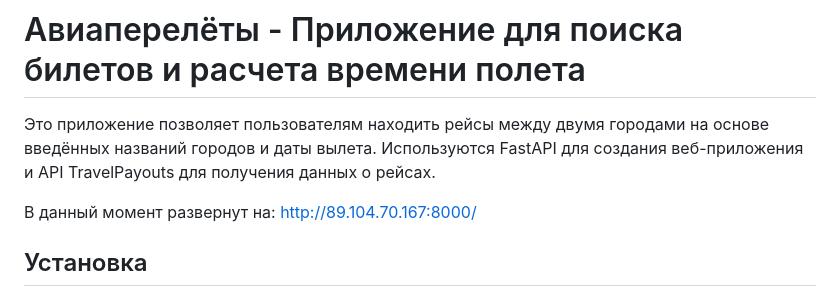
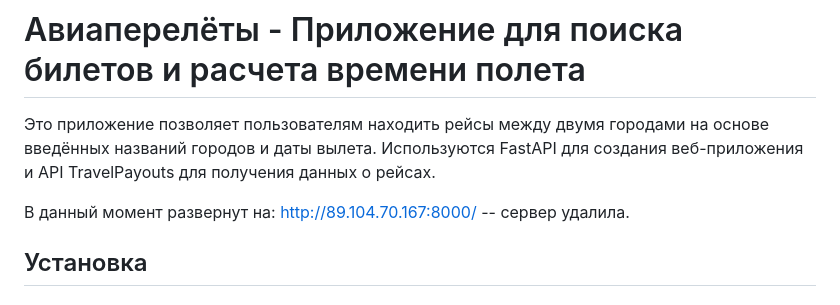
Before and after one commit to VikaMironova/calculate_flight_time, a Markdown page: README.md, the part around the change. Drawn GitHub-style.

```diff
--- a/README.md
+++ b/README.md
@@ -2,7 +2,7 @@
 
 Это приложение позволяет пользователям находить рейсы между двумя городами на основе введённых названий городов и даты вылета. Используются FastAPI для создания веб-приложения и API TravelPayouts для получения данных о рейсах.
 
-В данный момент развернут на: http://89.104.70.167:8000/
+В данный момент развернут на: http://89.104.70.167:8000/ -- сервер удалила.
 
 ## Установка
 
```
